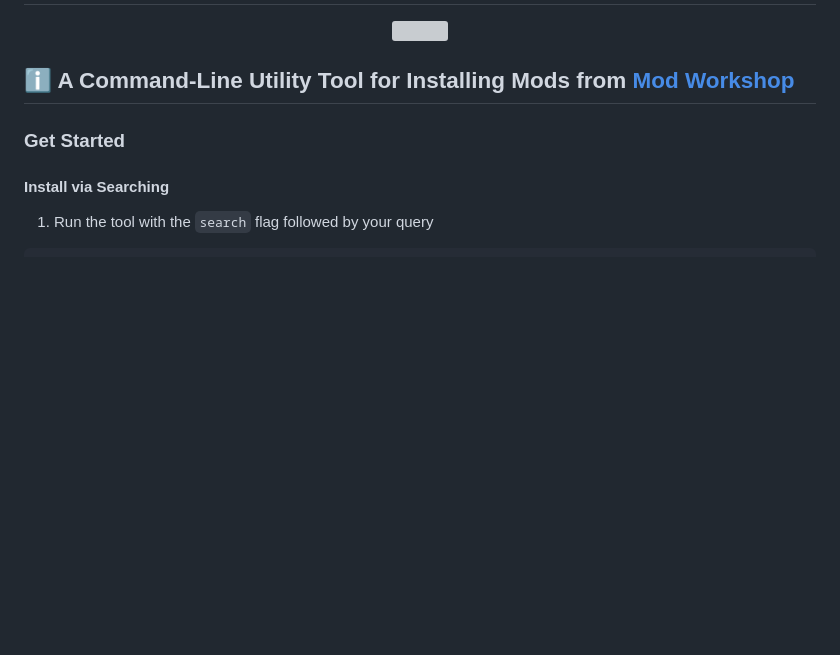
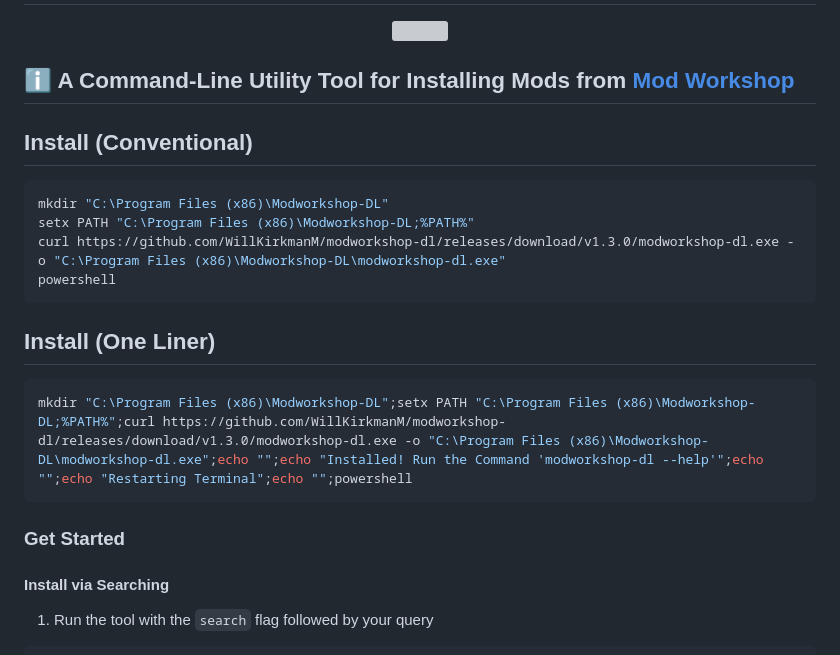
Before and after one commit to WillKirkmanM/modworkshop-dl, a Markdown page: README.md, the part around the change. GitHub-like rendering; blank space fills up the shorter version; grey boxes are pictures that could not be loaded.

Commit message:
Docs: Install Script

````diff
--- a/README.md
+++ b/README.md
@@ -4,6 +4,19 @@
 </p>
 
 ## ℹ A Command-Line Utility Tool for Installing Mods from [Mod Workshop](https://modworkshop.net/)
+
+## Install (Conventional)
+```sh
+mkdir "C:\Program Files (x86)\Modworkshop-DL"
+setx PATH "C:\Program Files (x86)\Modworkshop-DL;%PATH%"
+curl https://github.com/WillKirkmanM/modworkshop-dl/releases/download/v1.3.0/modworkshop-dl.exe -o "C:\Program Files (x86)\Modworkshop-DL\modworkshop-dl.exe"
+powershell
+```
+
+## Install (One Liner)
+```sh
+mkdir "C:\Program Files (x86)\Modworkshop-DL";setx PATH "C:\Program Files (x86)\Modworkshop-DL;%PATH%";curl https://github.com/WillKirkmanM/modworkshop-dl/releases/download/v1.3.0/modworkshop-dl.exe -o "C:\Program Files (x86)\Modworkshop-DL\modworkshop-dl.exe";echo "";echo "Installed! Run the Command 'modworkshop-dl --help'";echo "";echo "Restarting Terminal";echo "";powershell
+```
 
 ### Get Started
 #### Install via Searching
````
